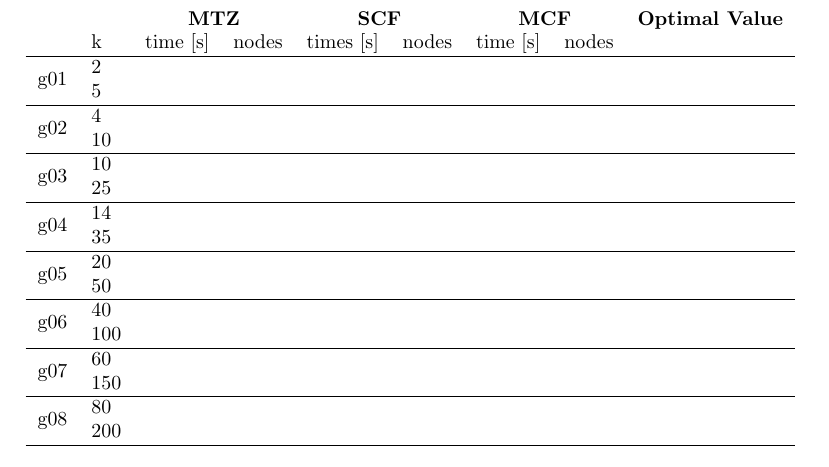
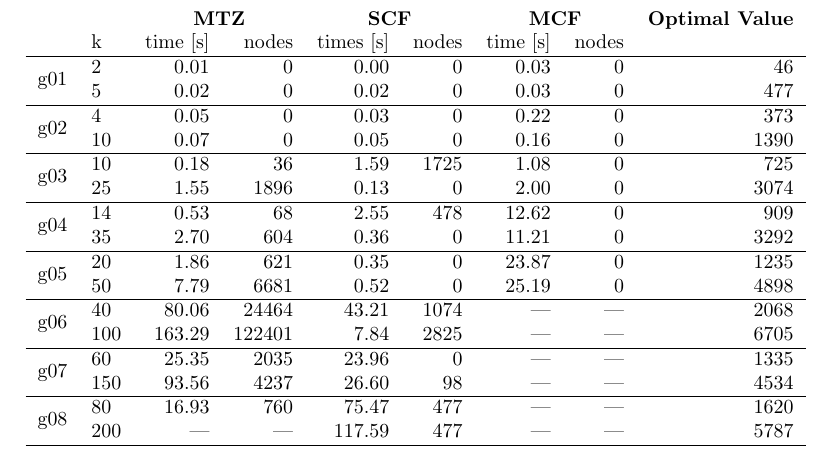
Before and after one commit to drossegger/algorithmics, a LaTeX document (doc/document.tex, which reads doc/results.tex): part of page 4 of 4, cut so that both start at the same text. Compiled offline with pdfLaTeX.

Commit message:
Added results.

```diff
--- a/doc/results.tex
+++ b/doc/results.tex
@@ -1,30 +1,30 @@
 
-\begin{tabular}{ l l l l l l l l l}
+\begin{tabular}{ l l r r r r r r r}
   \multicolumn{2}{c}{} & \multicolumn{2}{c}{\textbf{MTZ}} & \multicolumn{2}{c}{\textbf{SCF}} & \multicolumn{2}{c}{\textbf{MCF}} & \textbf{Optimal Value}\\
-                       & k   & time [s] & nodes & times [s] & nodes & time [s] & nodes &   \\
+                       & k   & time [s]    & nodes       & times [s] & nodes & time [s]    & nodes       &      \\
   \hline
-  \multirow{2}{*}{g01} & 2   &          &       &           &       &          &       &   \\
-                       & 5   &          &       &           &       &          &       &   \\
+  \multirow{2}{*}{g01} & 2   & 0.01        & 0           & 0.00      & 0     & 0.03        & 0           & 46   \\
+                       & 5   & 0.02        & 0           & 0.02      & 0     & 0.03        & 0           & 477  \\
   \hline
-  \multirow{2}{*}{g02} & 4   &          &       &           &       &          &       &   \\
-                       & 10  &          &       &           &       &          &       &   \\
+  \multirow{2}{*}{g02} & 4   & 0.05        & 0           & 0.03      & 0     & 0.22        & 0           & 373  \\
+                       & 10  & 0.07        & 0           & 0.05      & 0     & 0.16        & 0           & 1390 \\
   \hline
-  \multirow{2}{*}{g03} & 10  &          &       &           &       &          &       &   \\
-                       & 25  &          &       &           &       &          &       &   \\
+  \multirow{2}{*}{g03} & 10  & 0.18        & 36          & 1.59      & 1725  & 1.08        & 0           & 725  \\
+                       & 25  & 1.55        & 1896        & 0.13      & 0     & 2.00        & 0           & 3074 \\
   \hline
-  \multirow{2}{*}{g04} & 14  &          &       &           &       &          &       &   \\
-                       & 35  &          &       &           &       &          &       &   \\
+  \multirow{2}{*}{g04} & 14  & 0.53        & 68          & 2.55      & 478   & 12.62       & 0           & 909  \\
+                       & 35  & 2.70        & 604         & 0.36      & 0     & 11.21       & 0           & 3292 \\
   \hline
-  \multirow{2}{*}{g05} & 20  &          &       &           &       &          &       &   \\
-                       & 50  &          &       &           &       &          &       &   \\
+  \multirow{2}{*}{g05} & 20  & 1.86        & 621         & 0.35      & 0     & 23.87       & 0           & 1235 \\
+                       & 50  & 7.79        & 6681        & 0.52      & 0     & 25.19       & 0           & 4898 \\
   \hline
-  \multirow{2}{*}{g06} & 40  &          &       &           &       &          &       &   \\
-                       & 100 &          &       &           &       &          &       &   \\
+  \multirow{2}{*}{g06} & 40  & 80.06       & 24464       & 43.21     & 1074  & \textemdash & \textemdash & 2068 \\
+                       & 100 & 163.29      & 122401      & 7.84      & 2825  & \textemdash & \textemdash & 6705 \\
   \hline
-  \multirow{2}{*}{g07} & 60  &          &       &           &       &          &       &   \\
-                       & 150 &          &       &           &       &          &       &   \\
+  \multirow{2}{*}{g07} & 60  & 25.35       & 2035        & 23.96     & 0     & \textemdash & \textemdash & 1335 \\
+                       & 150 & 93.56       & 4237        & 26.60     & 98    & \textemdash & \textemdash & 4534 \\
   \hline
-  \multirow{2}{*}{g08} & 80  &          &       &           &       &          &       &   \\
-                       & 200 &          &       &           &       &          &       &   \\
+  \multirow{2}{*}{g08} & 80  & 16.93       & 760         & 75.47     & 477   & \textemdash & \textemdash & 1620 \\
+                       & 200 & \textemdash & \textemdash & 117.59    & 477   & \textemdash & \textemdash & 5787 \\
   \hline
 \end{tabular}
```
